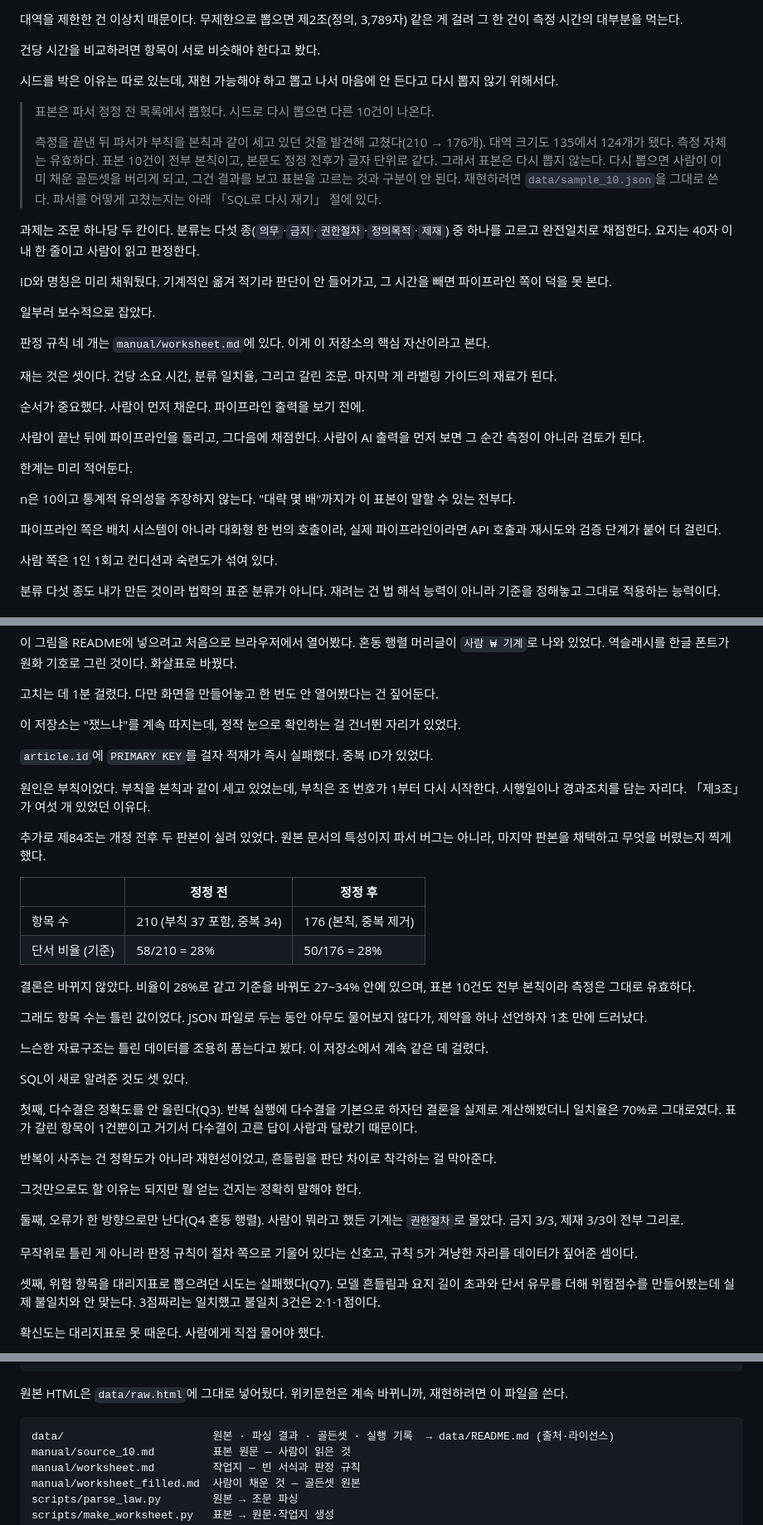
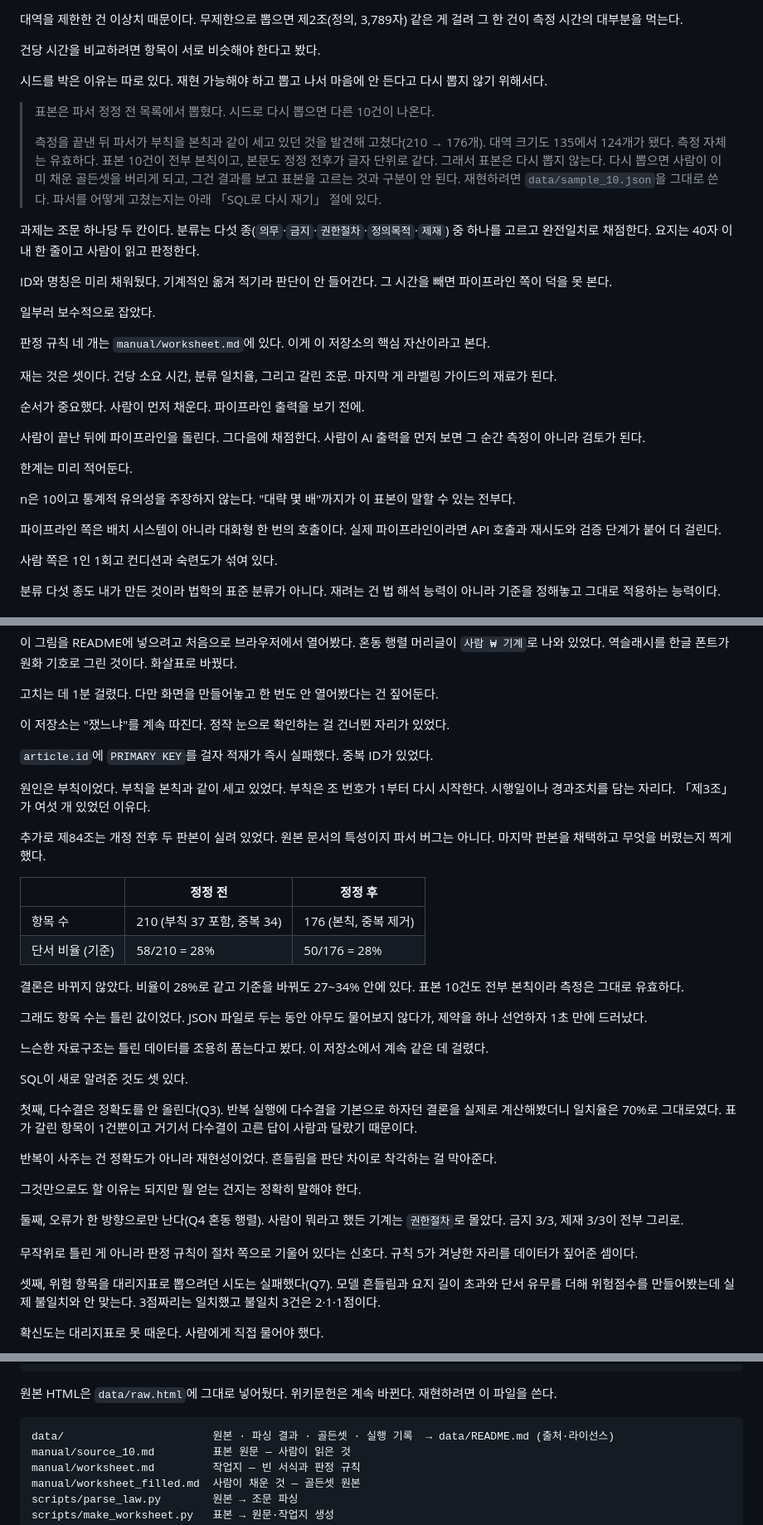
Before and after one commit to serenwoon/extraction-benchmark, a Markdown page: README.md, 3 parts joined by grey strips. Shown at 83% size. Rendered like a GitHub page.

````diff
--- a/README.md
+++ b/README.md
@@ -28,7 +28,7 @@ git 이력을 뒤져도 안 나온다. 산출량은 나오는데 소요 시간
 
 건당 시간을 비교하려면 항목이 서로 비슷해야 한다고 봤다.
 
-시드를 박은 이유는 따로 있는데, 재현 가능해야 하고 뽑고 나서 마음에 안 든다고 다시 뽑지 않기 위해서다.
+시드를 박은 이유는 따로 있다. 재현 가능해야 하고 뽑고 나서 마음에 안 든다고 다시 뽑지 않기 위해서다.
 
 > 표본은 파서 정정 전 목록에서 뽑혔다. 시드로 다시 뽑으면 다른 10건이 나온다.
 >
@@ -36,7 +36,7 @@ git 이력을 뒤져도 안 나온다. 산출량은 나오는데 소요 시간
 
 과제는 조문 하나당 두 칸이다. 분류는 다섯 종(`의무`·`금지`·`권한절차`·`정의목적`·`제재`) 중 하나를 고르고 완전일치로 채점한다. 요지는 40자 이내 한 줄이고 사람이 읽고 판정한다.
 
-ID와 명칭은 미리 채워뒀다. 기계적인 옮겨 적기라 판단이 안 들어가고, 그 시간을 빼면 파이프라인 쪽이 덕을 못 본다.
+ID와 명칭은 미리 채워뒀다. 기계적인 옮겨 적기라 판단이 안 들어간다. 그 시간을 빼면 파이프라인 쪽이 덕을 못 본다.
 
 일부러 보수적으로 잡았다.
 
@@ -46,13 +46,13 @@ ID와 명칭은 미리 채워뒀다. 기계적인 옮겨 적기라 판단이 안
 
 순서가 중요했다. 사람이 먼저 채운다. 파이프라인 출력을 보기 전에.
 
-사람이 끝난 뒤에 파이프라인을 돌리고, 그다음에 채점한다. 사람이 AI 출력을 먼저 보면 그 순간 측정이 아니라 검토가 된다.
+사람이 끝난 뒤에 파이프라인을 돌린다. 그다음에 채점한다. 사람이 AI 출력을 먼저 보면 그 순간 측정이 아니라 검토가 된다.
 
 한계는 미리 적어둔다.
 
 n은 10이고 통계적 유의성을 주장하지 않는다. "대략 몇 배"까지가 이 표본이 말할 수 있는 전부다.
 
-파이프라인 쪽은 배치 시스템이 아니라 대화형 한 번의 호출이라, 실제 파이프라인이라면 API 호출과 재시도와 검증 단계가 붙어 더 걸린다.
+파이프라인 쪽은 배치 시스템이 아니라 대화형 한 번의 호출이다. 실제 파이프라인이라면 API 호출과 재시도와 검증 단계가 붙어 더 걸린다.
 
 사람 쪽은 1인 1회고 컨디션과 숙련도가 섞여 있다.
 
@@ -181,20 +181,20 @@ python sql/load.py && python sql/build_dashboard.py
 
 고치는 데 1분 걸렸다. 다만 화면을 만들어놓고 한 번도 안 열어봤다는 건 짚어둔다.
 
-이 저장소는 "쟀느냐"를 계속 따지는데, 정작 눈으로 확인하는 걸 건너뛴 자리가 있었다.
+이 저장소는 "쟀느냐"를 계속 따진다. 정작 눈으로 확인하는 걸 건너뛴 자리가 있었다.
 
 `article.id`에 `PRIMARY KEY`를 걸자 적재가 즉시 실패했다. 중복 ID가 있었다.
 
-원인은 부칙이었다. 부칙을 본칙과 같이 세고 있었는데, 부칙은 조 번호가 1부터 다시 시작한다. 시행일이나 경과조치를 담는 자리다. 「제3조」가 여섯 개 있었던 이유다.
+원인은 부칙이었다. 부칙을 본칙과 같이 세고 있었다. 부칙은 조 번호가 1부터 다시 시작한다. 시행일이나 경과조치를 담는 자리다. 「제3조」가 여섯 개 있었던 이유다.
 
-추가로 제84조는 개정 전후 두 판본이 실려 있었다. 원본 문서의 특성이지 파서 버그는 아니라, 마지막 판본을 채택하고 무엇을 버렸는지 찍게 했다.
+추가로 제84조는 개정 전후 두 판본이 실려 있었다. 원본 문서의 특성이지 파서 버그는 아니다. 마지막 판본을 채택하고 무엇을 버렸는지 찍게 했다.
 
 | | 정정 전 | 정정 후 |
 |---|---|---|
 | 항목 수 | 210 (부칙 37 포함, 중복 34) | 176 (본칙, 중복 제거) |
 | 단서 비율 (기준) | 58/210 = 28% | 50/176 = 28% |
 
-결론은 바뀌지 않았다. 비율이 28%로 같고 기준을 바꿔도 27~34% 안에 있으며, 표본 10건도 전부 본칙이라 측정은 그대로 유효하다.
+결론은 바뀌지 않았다. 비율이 28%로 같고 기준을 바꿔도 27~34% 안에 있다. 표본 10건도 전부 본칙이라 측정은 그대로 유효하다.
 
 그래도 항목 수는 틀린 값이었다. JSON 파일로 두는 동안 아무도 물어보지 않다가, 제약을 하나 선언하자 1초 만에 드러났다.
 
@@ -204,13 +204,13 @@ SQL이 새로 알려준 것도 셋 있다.
 
 첫째, 다수결은 정확도를 안 올린다(Q3). 반복 실행에 다수결을 기본으로 하자던 결론을 실제로 계산해봤더니 일치율은 70%로 그대로였다. 표가 갈린 항목이 1건뿐이고 거기서 다수결이 고른 답이 사람과 달랐기 때문이다.
 
-반복이 사주는 건 정확도가 아니라 재현성이었고, 흔들림을 판단 차이로 착각하는 걸 막아준다.
+반복이 사주는 건 정확도가 아니라 재현성이었다. 흔들림을 판단 차이로 착각하는 걸 막아준다.
 
 그것만으로도 할 이유는 되지만 뭘 얻는 건지는 정확히 말해야 한다.
 
 둘째, 오류가 한 방향으로만 난다(Q4 혼동 행렬). 사람이 뭐라고 했든 기계는 `권한절차`로 몰았다. 금지 3/3, 제재 3/3이 전부 그리로.
 
-무작위로 틀린 게 아니라 판정 규칙이 절차 쪽으로 기울어 있다는 신호고, 규칙 5가 겨냥한 자리를 데이터가 짚어준 셈이다.
+무작위로 틀린 게 아니라 판정 규칙이 절차 쪽으로 기울어 있다는 신호다. 규칙 5가 겨냥한 자리를 데이터가 짚어준 셈이다.
 
 셋째, 위험 항목을 대리지표로 뽑으려던 시도는 실패했다(Q7). 모델 흔들림과 요지 길이 초과와 단서 유무를 더해 위험점수를 만들어봤는데 실제 불일치와 안 맞는다. 3점짜리는 일치했고 불일치 3건은 2·1·1점이다.
 
@@ -247,7 +247,7 @@ python scripts/clause_check.py                   # 두 번째 측정
 python sql/load.py && python sql/build_dashboard.py   # SQL 적재 + 대시보드
 ```
 
-원본 HTML은 `data/raw.html`에 그대로 넣어뒀다. 위키문헌은 계속 바뀌니까, 재현하려면 이 파일을 쓴다.
+원본 HTML은 `data/raw.html`에 그대로 넣어뒀다. 위키문헌은 계속 바뀐다. 재현하려면 이 파일을 쓴다.
 
 ```
 data/                       원본 · 파싱 결과 · 골든셋 · 실행 기록  → data/README.md (출처·라이선스)
````
Also changed, not shown: other parts of README.md (+14 -14 lines).
